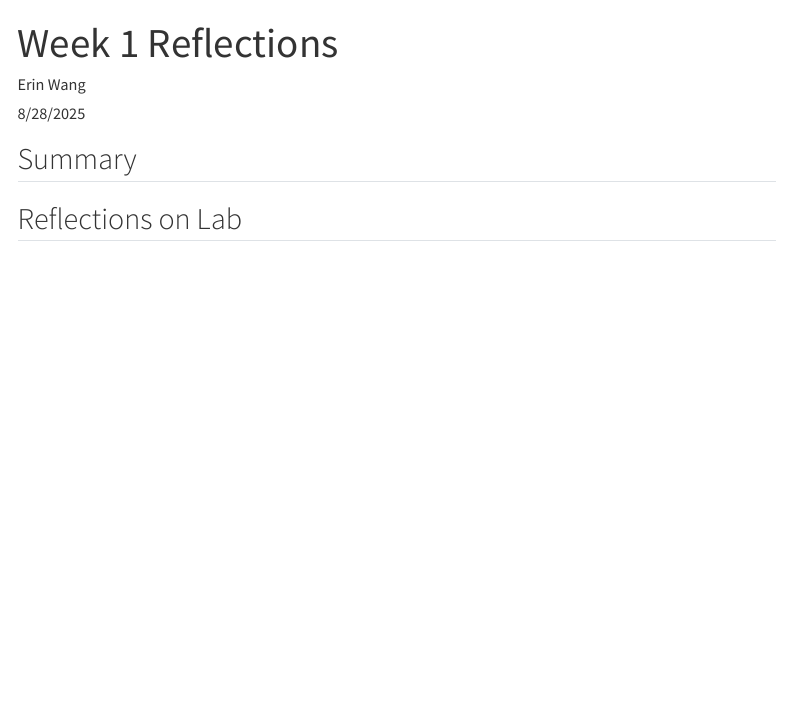
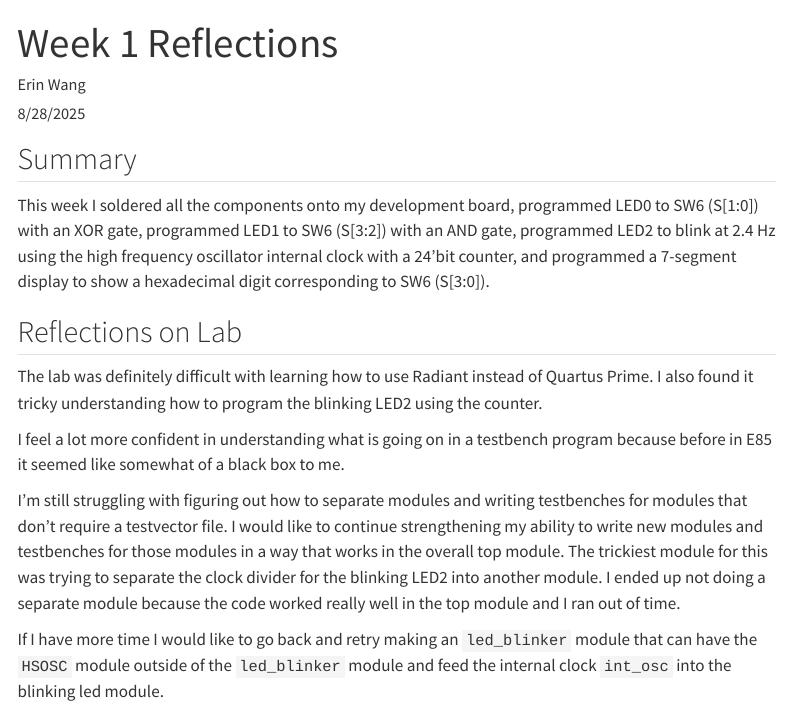
Before and after one commit to erinlywang/e155-quarto-portfolio, a Quarto document (posts/week1-reflections.qmd): the page in a window 1100 px wide, from its top. Rendered offline with R 4.5, knitr and Pandoc in place of Quarto, with nearby package versions; menus at the side of the page are left out.

Commit message:
Update week1-reflections.qmd

```diff
--- a/posts/week1-reflections.qmd
+++ b/posts/week1-reflections.qmd
@@ -10,5 +10,14 @@ draft: false
 ---
 
 ## Summary
+This week I soldered all the components onto my development board, programmed LED0 to SW6 (S[1:0]) with an XOR gate, programmed LED1 to SW6 (S[3:2]) with an AND gate, programmed LED2 to blink at 2.4 Hz using the high frequency oscillator internal clock with a 24'bit counter, and programmed a 7-segment display to show a hexadecimal digit corresponding to SW6 (S[3:0]).
 
 ## Reflections on Lab
+
+The lab was definitely difficult with learning how to use Radiant instead of Quartus Prime. I also found it tricky understanding how to program the blinking LED2 using the counter.
+
+I feel a lot more confident in understanding what is going on in a testbench program because before in E85 it seemed like somewhat of a black box to me.
+
+I'm still struggling with figuring out how to separate modules and writing testbenches for modules that don't require a testvector file. I would like to continue strengthening my ability to write new modules and testbenches for those modules in a way that works in the overall top module. The trickiest module for this was trying to separate the clock divider for the blinking LED2 into another module. I ended up not doing a separate module because the code worked really well in the top module and I ran out of time.
+
+If I have more time I would like to go back and retry making an `led_blinker` module that can have the `HSOSC` module outside of the `led_blinker` module and feed the internal clock `int_osc` into the blinking led module.
```
